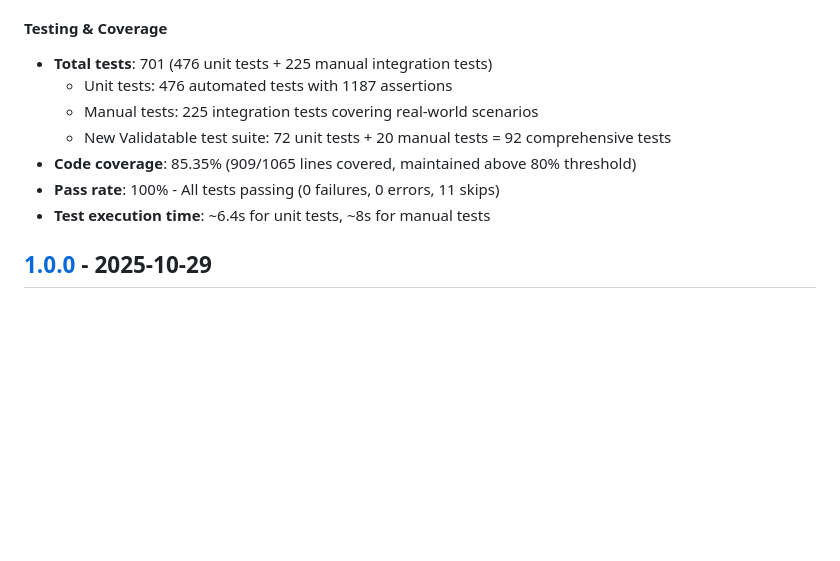
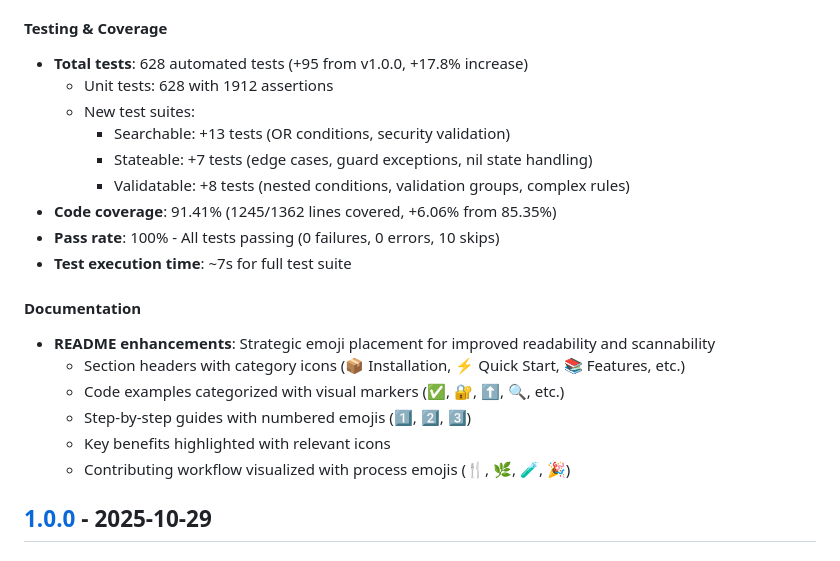
Before and after one commit to alessiobussolari/better_model, a Markdown page: CHANGELOG.md, the part around the change. Drawn GitHub-style; blank space fills up the shorter version.

Commit message:
Update v1.1.0 - Enhanced testing (91.41% coverage), improved documentation with emojis
Testing & Coverage:
- Added 95 new automated tests (+17.8% increase)
- Coverage improved to 91.41% (+6.06% from 85.35%)
- New test suites for Searchable (13), Stateable (7), Validatable (8)
- 628 tests, 1912 assertions, 100% pass rate

Documentation:
- README enhanced with strategic emoji placement
- Improved readability and scannability
- Categorized code examples with visual markers
- Step-by-step guides with numbered emojis

```diff
--- a/CHANGELOG.md
+++ b/CHANGELOG.md
@@ -36,13 +36,23 @@ and this project adheres to [Semantic Versioning](https://semver.org/spec/v2.0.0
 - Enhanced Traceable documentation with table naming options and examples
 
 #### Testing & Coverage
-- **Total tests**: 701 (476 unit tests + 225 manual integration tests)
-  - Unit tests: 476 automated tests with 1187 assertions
-  - Manual tests: 225 integration tests covering real-world scenarios
-  - New Validatable test suite: 72 unit tests + 20 manual tests = 92 comprehensive tests
-- **Code coverage**: 85.35% (909/1065 lines covered, maintained above 80% threshold)
-- **Pass rate**: 100% - All tests passing (0 failures, 0 errors, 11 skips)
-- **Test execution time**: ~6.4s for unit tests, ~8s for manual tests
+- **Total tests**: 628 automated tests (+95 from v1.0.0, +17.8% increase)
+  - Unit tests: 628 with 1912 assertions
+  - New test suites:
+    - Searchable: +13 tests (OR conditions, security validation)
+    - Stateable: +7 tests (edge cases, guard exceptions, nil state handling)
+    - Validatable: +8 tests (nested conditions, validation groups, complex rules)
+- **Code coverage**: 91.41% (1245/1362 lines covered, +6.06% from 85.35%)
+- **Pass rate**: 100% - All tests passing (0 failures, 0 errors, 10 skips)
+- **Test execution time**: ~7s for full test suite
+
+#### Documentation
+- **README enhancements**: Strategic emoji placement for improved readability and scannability
+  - Section headers with category icons (📦 Installation, ⚡ Quick Start, 📚 Features, etc.)
+  - Code examples categorized with visual markers (✅, 🔐, ⬆️, 🔍, etc.)
+  - Step-by-step guides with numbered emojis (1️⃣, 2️⃣, 3️⃣)
+  - Key benefits highlighted with relevant icons
+  - Contributing workflow visualized with process emojis (🍴, 🌿, 🧪, 🎉)
 
 ## [1.0.0] - 2025-10-29
 
```
